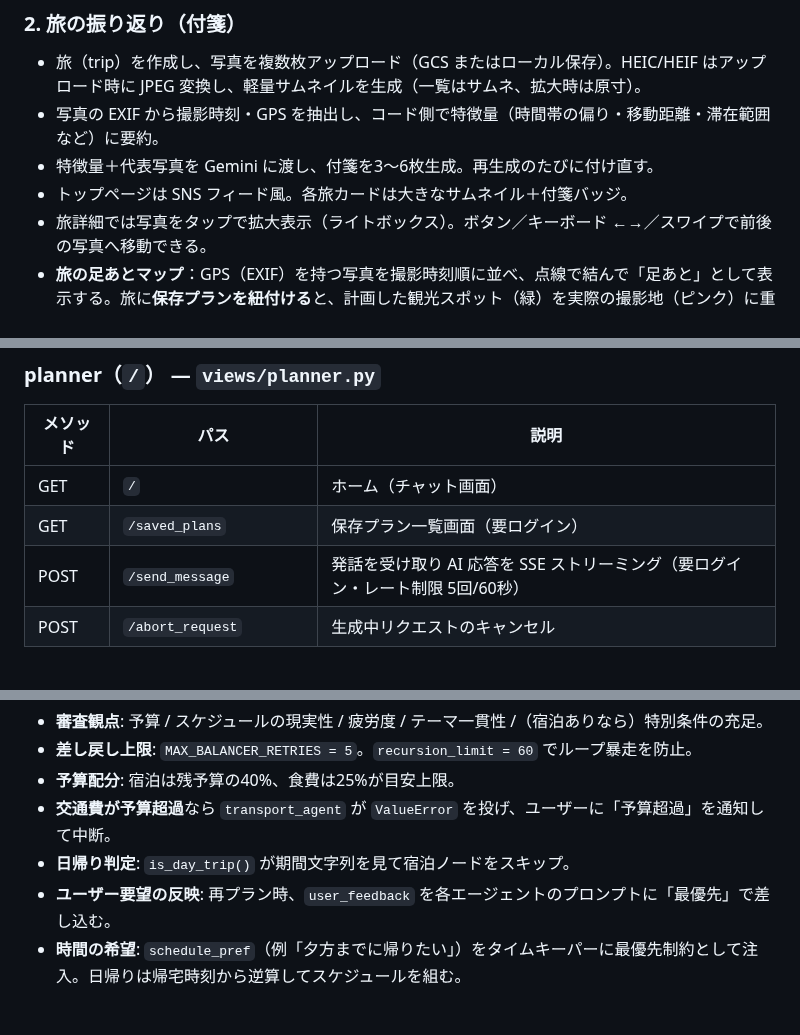
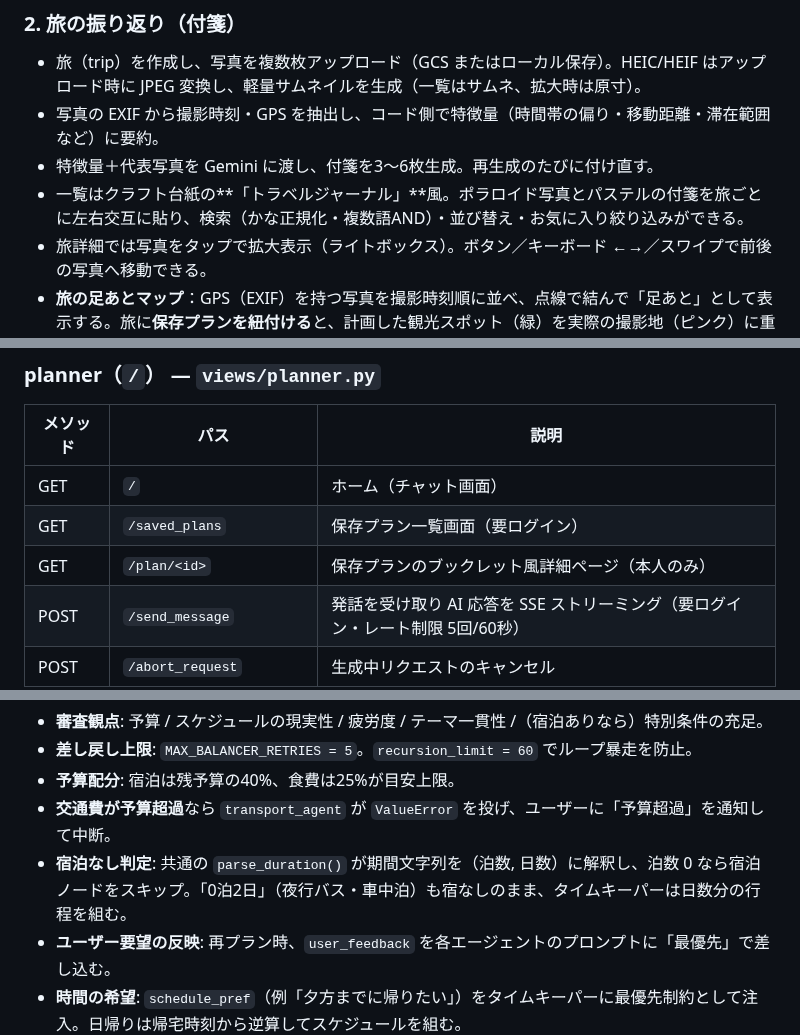
Before and after one commit to sabatexima/tabimate, a Markdown page: README_jp.md, 3 parts joined by grey strips. Drawn GitHub-style; blank space fills up the shorter version.

```diff
--- a/README_jp.md
+++ b/README_jp.md
@@ -51,7 +57,7 @@
 - 旅（trip）を作成し、写真を複数枚アップロード（GCS またはローカル保存）。HEIC/HEIF はアップロード時に JPEG 変換し、軽量サムネイルを生成（一覧はサムネ、拡大時は原寸）。
 - 写真の EXIF から撮影時刻・GPS を抽出し、コード側で特徴量（時間帯の偏り・移動距離・滞在範囲など）に要約。
 - 特徴量＋代表写真を Gemini に渡し、付箋を3〜6枚生成。再生成のたびに付け直す。
-- トップページは SNS フィード風。各旅カードは大きなサムネイル＋付箋バッジ。
+- 一覧はクラフト台紙の**「トラベルジャーナル」**風。ポラロイド写真とパステルの付箋を旅ごとに左右交互に貼り、検索（かな正規化・複数語AND）・並び替え・お気に入り絞り込みができる。
 - 旅詳細では写真をタップで拡大表示（ライトボックス）。ボタン／キーボード ←→／スワイプで前後の写真へ移動できる。
 - **旅の足あとマップ**：GPS（EXIF）を持つ写真を撮影時刻順に並べ、点線で結んで「足あと」として表示する。旅に**保存プランを紐付ける**と、計画した観光スポット（緑）を実際の撮影地（ピンク）に重ねて、計画と実績を見比べられる。
 - 旅のタイトルは後から編集可能。旅・写真の削除時はストレージ実体も掃除して孤立ファイルを残さない。
@@ -271,6 +278,7 @@ rm -rf src/uploads/*               # ローカル保存写真を全削除
 |----------|------|------|
 | GET | `/` | ホーム（チャット画面） |
 | GET | `/saved_plans` | 保存プラン一覧画面（要ログイン） |
+| GET | `/plan/<id>` | 保存プランのブックレット風詳細ページ（本人のみ） |
 | POST | `/send_message` | 発話を受け取り AI 応答を SSE ストリーミング（要ログイン・レート制限 5回/60秒） |
 | POST | `/abort_request` | 生成中リクエストのキャンセル |
 | POST | `/reset_chat` | チャット履歴のリセット |
@@ -366,7 +374,7 @@ START
 - **差し戻し上限**: `MAX_BALANCER_RETRIES = 5`。`recursion_limit = 60` でループ暴走を防止。
 - **予算配分**: 宿泊は残予算の40%、食費は25%が目安上限。
 - **交通費が予算超過**なら `transport_agent` が `ValueError` を投げ、ユーザーに「予算超過」を通知して中断。
-- **日帰り判定**: `is_day_trip()` が期間文字列を見て宿泊ノードをスキップ。
+- **宿泊なし判定**: 共通の `parse_duration()` が期間文字列を（泊数, 日数）に解釈し、泊数 0 なら宿泊ノードをスキップ。「0泊2日」（夜行バス・車中泊）も宿なしのまま、タイムキーパーは日数分の行程を組む。
 - **ユーザー要望の反映**: 再プラン時、`user_feedback` を各エージェントのプロンプトに「最優先」で差し込む。
 - **時間の希望**: `schedule_pref`（例「夕方までに帰りたい」）をタイムキーパーに最優先制約として注入。日帰りは帰宅時刻から逆算してスケジュールを組む。
 - **★評価による好み**: 過去の★評価・コメント（`get_rated_plans`）から `user_preferences` を生成し、観光・宿泊・グルメ・タイムキーパーの各エージェントにやんわり注入。
```
Also changed, not shown: other parts of README_jp.md (+9 -2 lines), README.md (+12 -4 lines), docs/img/screen-bookshelf.png (added), docs/img/screen-journal.png (added), docs/img/screen-plan-detail.png (added).
